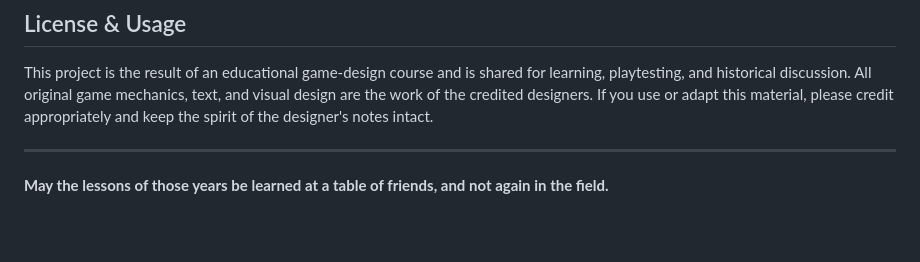
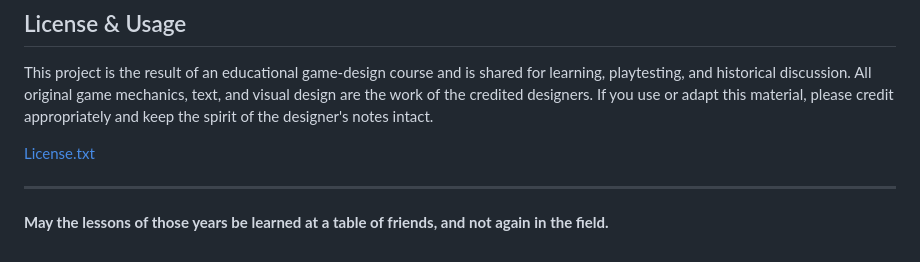
Before and after one commit to Larryzpl123/The-Cruelest-Years, a Markdown page: README.md, the part around the change. Drawn GitHub-style; blank space fills up the shorter version.

```diff
--- a/README.md
+++ b/README.md
@@ -94,6 +94,8 @@ The historical research that shaped this game owes a debt to the work of Antony
 
 This project is the result of an educational game-design course and is shared for learning, playtesting, and historical discussion. All original game mechanics, text, and visual design are the work of the credited designers. If you use or adapt this material, please credit appropriately and keep the spirit of the designer's notes intact.
 
+[License.txt](LICENSE.txt)
+
 ---
 
 **May the lessons of those years be learned at a table of friends, and not again in the field.**
```
